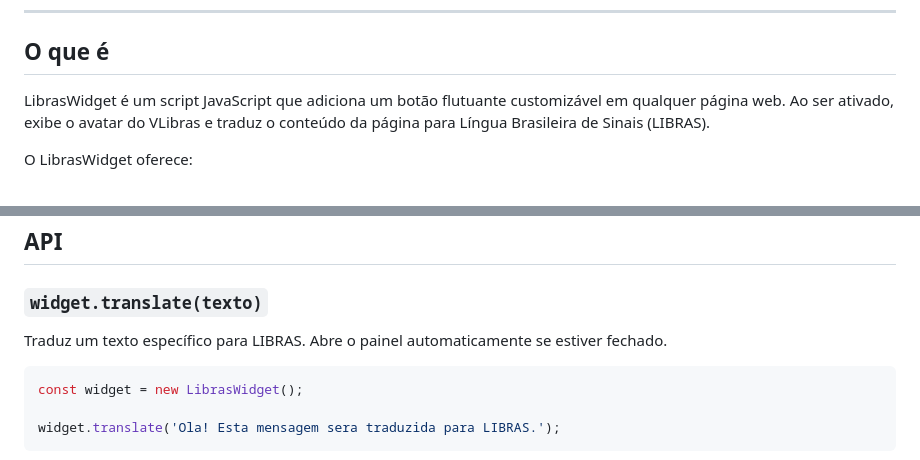
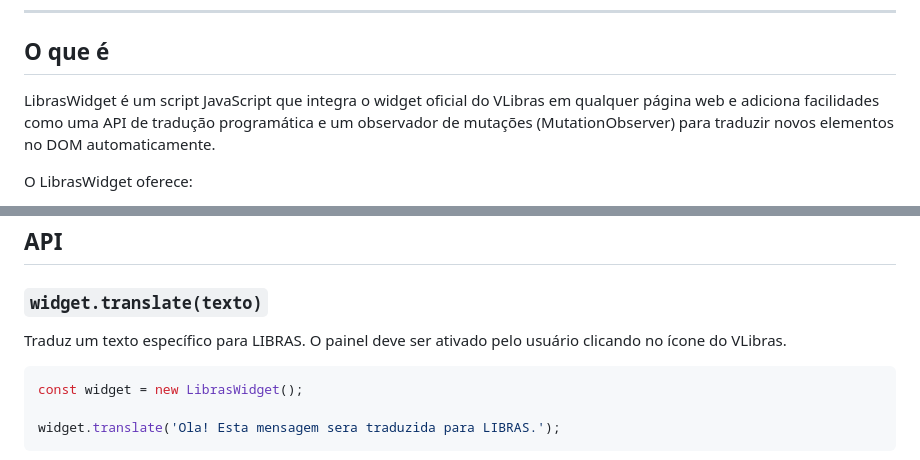
Before and after one commit to ThiagoVenturaV/LibrasWidget, a Markdown page: README.md, 2 parts joined by grey strips. Rendered like a GitHub page.

Commit message:
docs: update README.md to reflect default button integration and manual opening

````diff
--- a/README.md
+++ b/README.md
@@ -6,7 +6,7 @@ Widget overlay de acessibilidade em **LIBRAS** para qualquer site — sem depend
 
 ## O que é
 
-LibrasWidget é um script JavaScript que adiciona um botão flutuante customizável em qualquer página web. Ao ser ativado, exibe o avatar do VLibras e traduz o conteúdo da página para Língua Brasileira de Sinais (LIBRAS).
+LibrasWidget é um script JavaScript que integra o widget oficial do VLibras em qualquer página web e adiciona facilidades como uma API de tradução programática e um observador de mutações (MutationObserver) para traduzir novos elementos no DOM automaticamente.
 
 O LibrasWidget oferece:
 
@@ -56,7 +56,7 @@ new LibrasWidget({
 
 ### `widget.translate(texto)`
 
-Traduz um texto específico para LIBRAS. Abre o painel automaticamente se estiver fechado.
+Traduz um texto específico para LIBRAS. O painel deve ser ativado pelo usuário clicando no ícone do VLibras.
 
 ```js
 const widget = new LibrasWidget();
````
